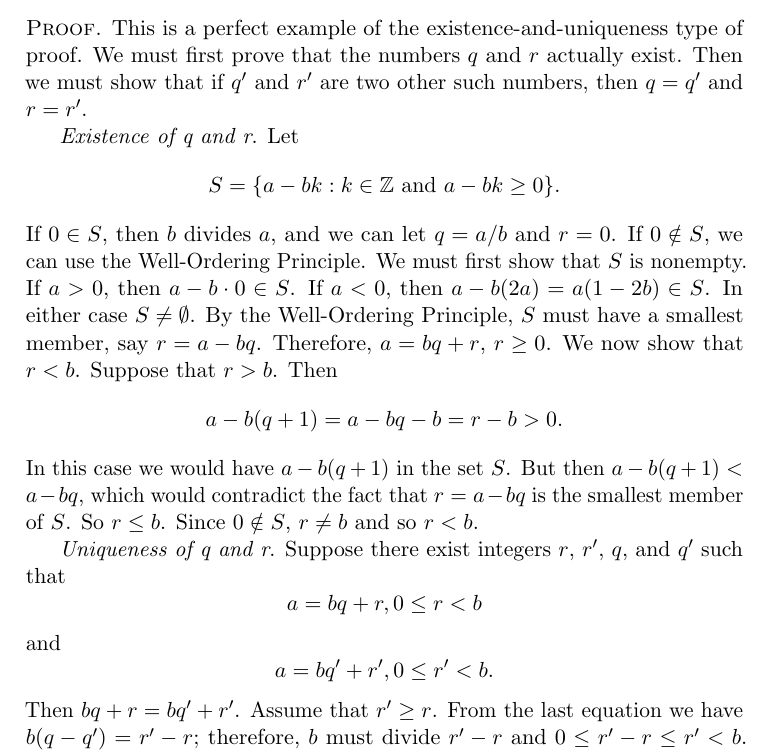
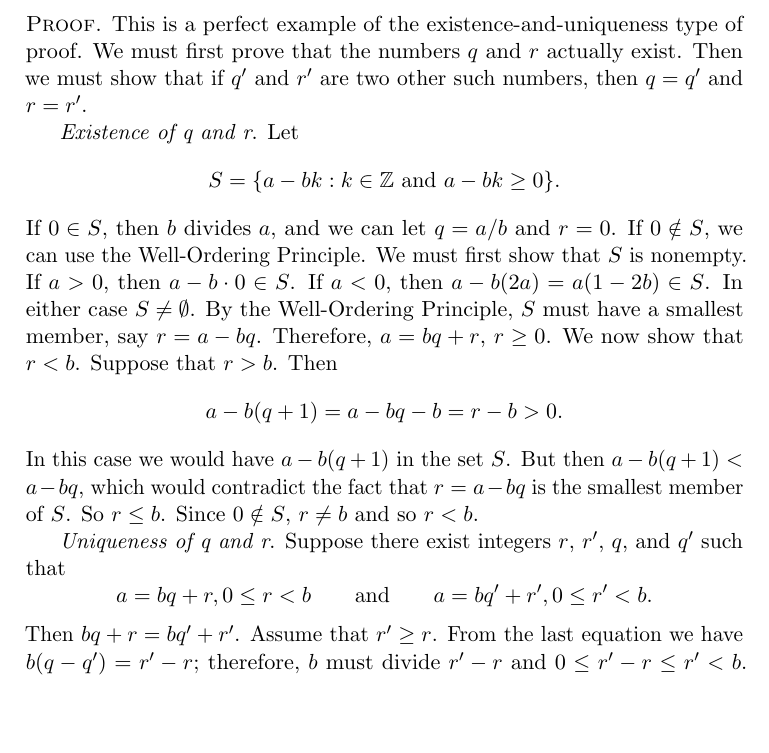
Before and after one commit to twjudson/aata, a LaTeX thesis (aata.tex, which reads integers.tex): part of page 37 of 400, cut so that both start at the same text, the shorter picture padded with empty space. Compiled offline with pdfLaTeX; a missing font is replaced by an installed copy or a similar font.

Commit message:
Minor format change in integers.tex

```diff
--- a/integers.tex
+++ b/integers.tex
@@ -210,9 +210,9 @@ In this case we would have $a - b(q + 1)$ in the set $S$. But then $a - b(q + 1)
 Suppose there exist integers $r$, $r'$, $q$, and $q'$ such that
 \[
 a = bq + r, 0 \leq r < b
-\]
-and
-\[
+\qquad
+\text{and}
+\qquad
 a = bq' + r', 0 \leq r' < b.
 \]
 Then $ bq + r =  bq' + r'$.  Assume that $r' \geq r$.  From the last equation we have $b(q - q') = r' - r$; therefore, $b$ must divide $r' - r$ and $0 \leq r'- r \leq r' < b$.  This is possible only if $r' - r = 0$.  Hence, $r = r'$ and  $q = q'$.
```
